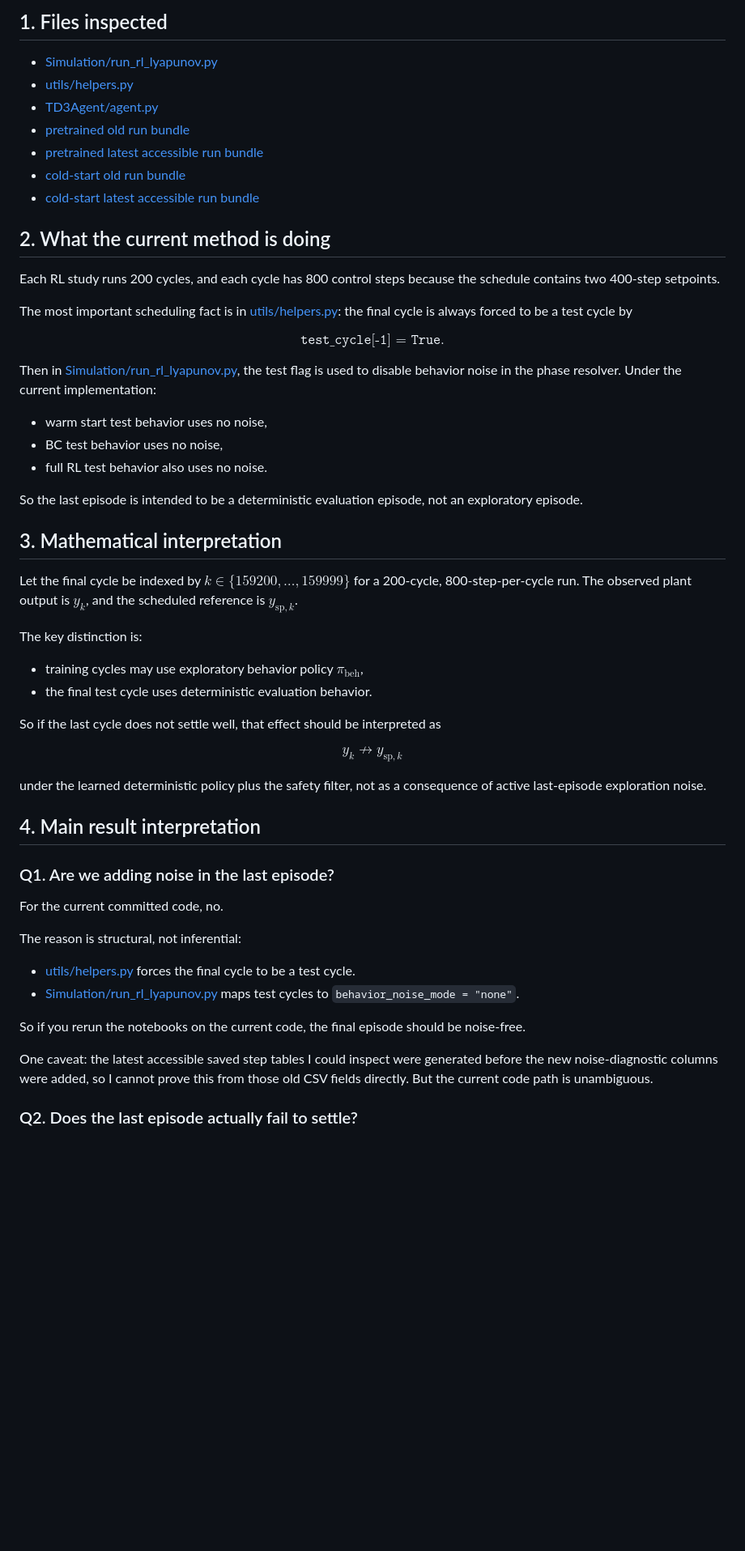
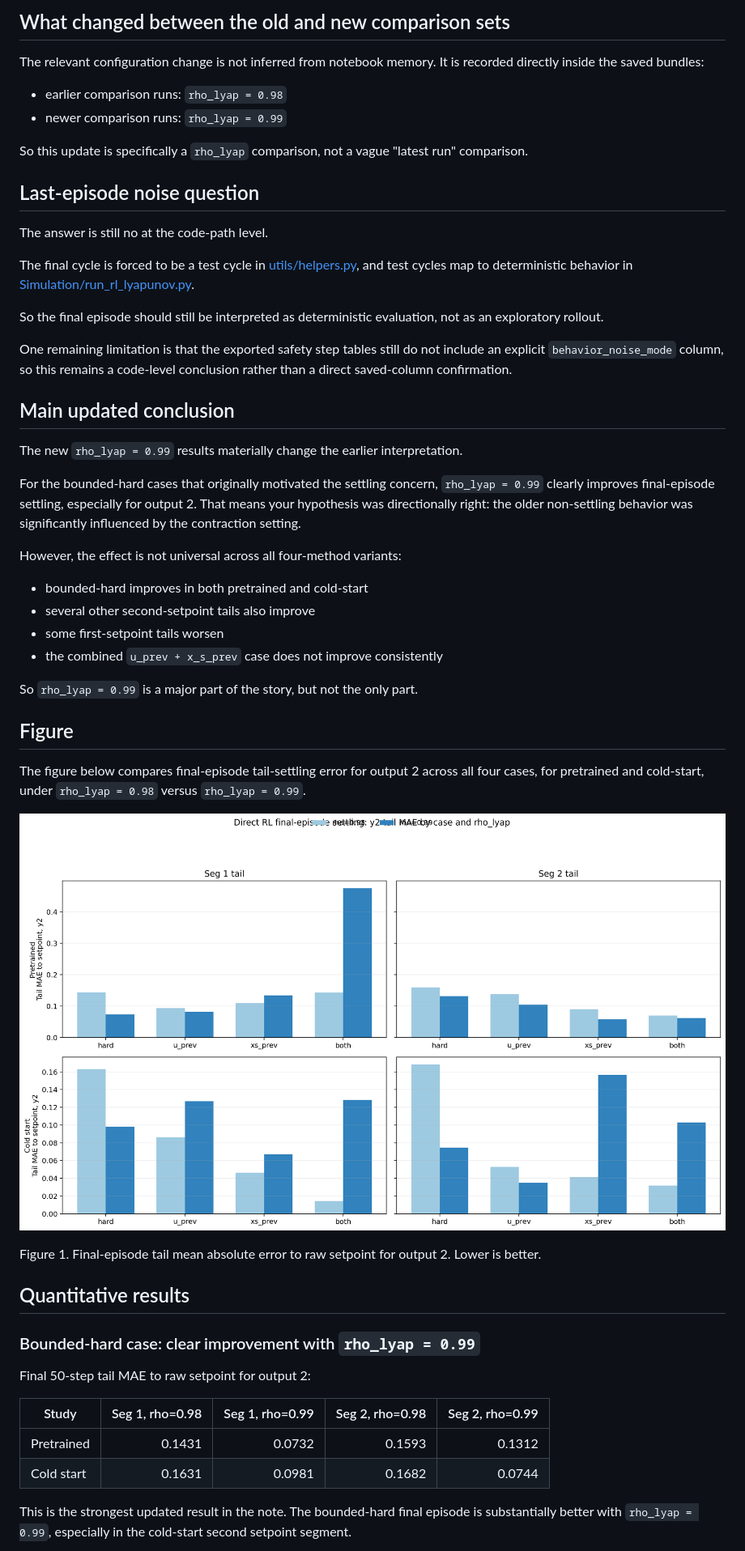
Before and after one commit to amirhm10/RLLyapunovPolymer, a Markdown page: report/direct_rl_last_episode_settling_analysis_2026-05-11.md, the part around the change printed below. Shown: that part at 81% size. Rendered like a GitHub page; pictures changed too: last_episode_settling_rho99_compare_2026-05-11.png (added); blank space fills up the shorter version.

Commit message:
Rewrite RL settling report for rho 0.99 runs

```diff
--- a/report/direct_rl_last_episode_settling_analysis_2026-05-11.md
+++ b/report/direct_rl_last_episode_settling_analysis_2026-05-11.md
@@ -18,63 +34,56 @@ The analysis uses the `research-result-loop` workflow and focuses on:
 
-## 1. Files inspected
+## What changed between the old and new comparison sets
 
-- [Simulation/run_rl_lyapunov.py](</c:/Users/HAMEDI/OneDrive - McMaster University/PythonProjects/Lyapunov_polymer/Simulation/run_rl_lyapunov.py>)
-- [utils/helpers.py](</c:/Users/HAMEDI/OneDrive - McMaster University/PythonProjects/Lyapunov_polymer/utils/helpers.py>)
-- [TD3Agent/agent.py](</c:/Users/HAMEDI/OneDrive - McMaster University/PythonProjects/Lyapunov_polymer/TD3Agent/agent.py>)
-- [pretrained old run bundle](</c:/Users/HAMEDI/OneDrive - McMaster University/PythonProjects/Lyapunov_polymer/Data/debug_exports/rl_direct_safety_gate_four_method_two_setpoint_disturb_pretrained/20260511_012037/sf_5aabb97c/bundle.pkl>)
-- [pretrained latest accessible run bundle](</c:/Users/HAMEDI/OneDrive - McMaster University/PythonProjects/Lyapunov_polymer/Data/debug_exports/rl_direct_safety_gate_four_method_two_setpoint_disturb_pretrained/20260511_104912/sf_5aabb97c/bundle.pkl>)
-- [cold-start old run bundle](</c:/Users/HAMEDI/OneDrive - McMaster University/PythonProjects/Lyapunov_polymer/Data/debug_exports/rl_direct_safety_gate_four_method_two_setpoint_disturb_cold_start/20260511_012047/sf_5aabb97c/bundle.pkl>)
-- [cold-start latest accessible run bundle](</c:/Users/HAMEDI/OneDrive - McMaster University/PythonProjects/Lyapunov_polymer/Data/debug_exports/rl_direct_safety_gate_four_method_two_setpoint_disturb_cold_start/20260511_104852/sf_5aabb97c/bundle.pkl>)
+The relevant configuration change is not inferred from notebook memory. It is recorded directly inside the saved bundles:
 
-## 2. What the current method is doing
+- earlier comparison runs: `rho_lyap = 0.98`
+- newer comparison runs: `rho_lyap = 0.99`
 
-Each RL study runs 200 cycles, and each cycle has 800 control steps because the schedule contains two 400-step setpoints.
+So this update is specifically a `rho_lyap` comparison, not a vague "latest run" comparison.
 
-The most important scheduling fact is in [utils/helpers.py](</c:/Users/HAMEDI/OneDrive - McMaster University/PythonProjects/Lyapunov_polymer/utils/helpers.py>): the final cycle is always forced to be a test cycle by
+## Last-episode noise question
 
-$$
-\texttt{test\_cycle[-1] = True}.
-$$
+The answer is still no at the code-path level.
 
-Then in [Simulation/run_rl_lyapunov.py](</c:/Users/HAMEDI/OneDrive - McMaster University/PythonProjects/Lyapunov_polymer/Simulation/run_rl_lyapunov.py>), the test flag is used to disable behavior noise in the phase resolver. Under the current implementation:
+The final cycle is forced to be a test cycle in [utils/helpers.py](</c:/Users/HAMEDI/OneDrive - McMaster University/PythonProjects/Lyapunov_polymer/utils/helpers.py>), and test cycles map to deterministic behavior in [Simulation/run_rl_lyapunov.py](</c:/Users/HAMEDI/OneDrive - McMaster University/PythonProjects/Lyapunov_polymer/Simulation/run_rl_lyapunov.py>).
 
-- warm start test behavior uses no noise,
-- BC test behavior uses no noise,
-- full RL test behavior also uses no noise.
+So the final episode should still be interpreted as deterministic evaluation, not as an exploratory rollout.
 
-So the last episode is intended to be a deterministic evaluation episode, not an exploratory episode.
+One remaining limitation is that the exported safety step tables still do not include an explicit `behavior_noise_mode` column, so this remains a code-level conclusion rather than a direct saved-column confirmation.
 
-## 3. Mathematical interpretation
+## Main updated conclusion
 
-Let the final cycle be indexed by $k \in \{159200,\dots,159999\}$ for a 200-cycle, 800-step-per-cycle run. The observed plant output is $y_k$, and the scheduled reference is $y_{\mathrm{sp},k}$.
+The new `rho_lyap = 0.99` results materially change the earlier interpretation.
 
-The key distinction is:
+For the bounded-hard cases that originally motivated the settling concern, `rho_lyap = 0.99` clearly improves final-episode settling, especially for output 2. That means your hypothesis was directionally right: the older non-settling behavior was significantly influenced by the contraction setting.
 
-- training cycles may use exploratory behavior policy $\pi_{\mathrm{beh}}$,
-- the final test cycle uses deterministic evaluation behavior.
+However, the effect is not universal across all four-method variants:
 
-So if the last cycle does not settle well, that effect should be interpreted as
+- bounded-hard improves in both pretrained and cold-start
+- several other second-setpoint tails also improve
+- some first-setpoint tails worsen
+- the combined `u_prev + x_s_prev` case does not improve consistently
 
-$$
-y_k \not\to y_{\mathrm{sp},k}
-$$
+So `rho_lyap = 0.99` is a major part of the story, but not the only part.
 
-under the learned deterministic policy plus the safety filter, not as a consequence of active last-episode exploration noise.
+## Figure
 
-## 4. Main result interpretation
+The figure below compares final-episode tail-settling error for output 2 across all four cases, for pretrained and cold-start, under `rho_lyap = 0.98` versus `rho_lyap = 0.99`.
 
-### Q1. Are we adding noise in the last episode?
+![Final-episode settling comparison for rho](../last_episode_settling_rho99_compare_2026-05-11.png)
 
-For the current committed code, no.
+Figure 1. Final-episode tail mean absolute error to raw setpoint for output 2. Lower is better.
 
-The reason is structural, not inferential:
+## Quantitative results
 
-- [utils/helpers.py](</c:/Users/HAMEDI/OneDrive - McMaster University/PythonProjects/Lyapunov_polymer/utils/helpers.py>) forces the final cycle to be a test cycle.
-- [Simulation/run_rl_lyapunov.py](</c:/Users/HAMEDI/OneDrive - McMaster University/PythonProjects/Lyapunov_polymer/Simulation/run_rl_lyapunov.py>) maps test cycles to `behavior_noise_mode = "none"`.
+### Bounded-hard case: clear improvement with `rho_lyap = 0.99`
 
-So if you rerun the notebooks on the current code, the final episode should be noise-free.
+Final 50-step tail MAE to raw setpoint for output 2:
 
-One caveat: the latest accessible saved step tables I could inspect were generated before the new noise-diagnostic columns were added, so I cannot prove this from those old CSV fields directly. But the current code path is unambiguous.
+| Study | Seg 1, rho=0.98 | Seg 1, rho=0.99 | Seg 2, rho=0.98 | Seg 2, rho=0.99 |
+| --- | ---: | ---: | ---: | ---: |
+| Pretrained | 0.1431 | 0.0732 | 0.1593 | 0.1312 |
+| Cold start | 0.1631 | 0.0981 | 0.1682 | 0.0744 |
 
-### Q2. Does the last episode actually fail to settle?
+This is the strongest updated result in the note. The bounded-hard final episode is substantially better with `rho_lyap = 0.99`, especially in the cold-start second setpoint segment.
 
```
Also changed, not shown: other parts of report/direct_rl_last_episode_settling_analysis_2026-05-11.md (+67 -65 lines), change-reports/2026-05-11_direct_rl_last_episode_settling_analysis.md (+11 -11 lines).
